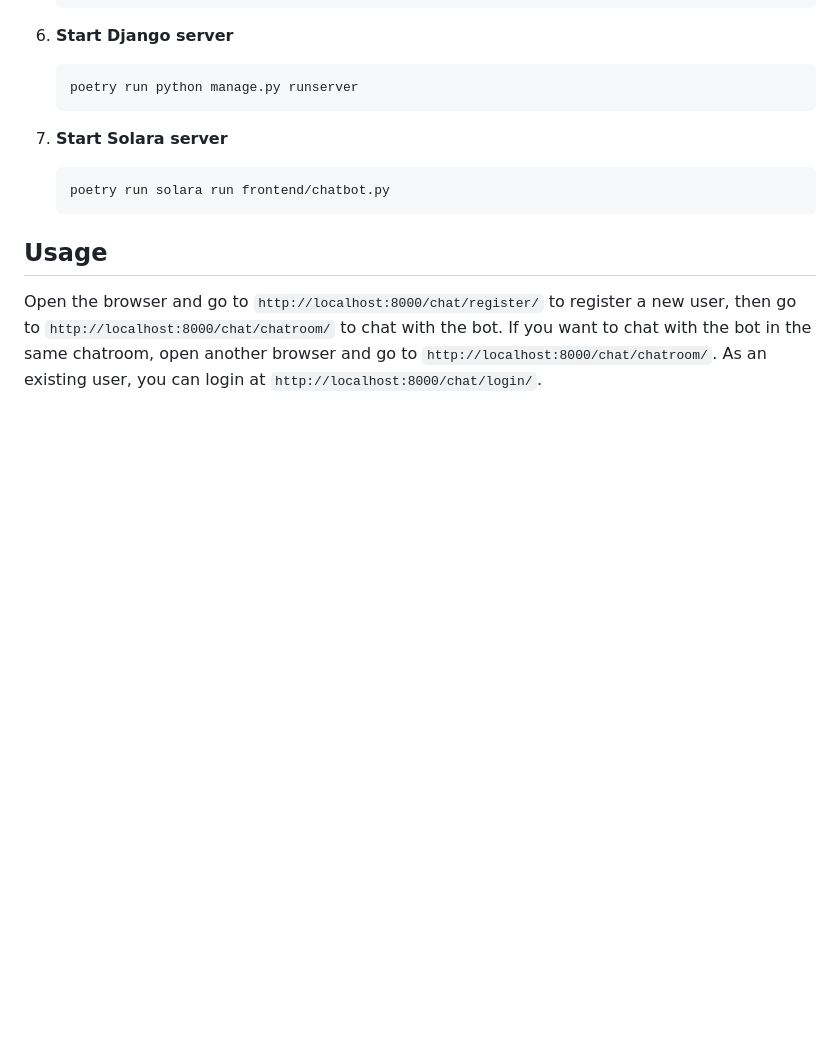
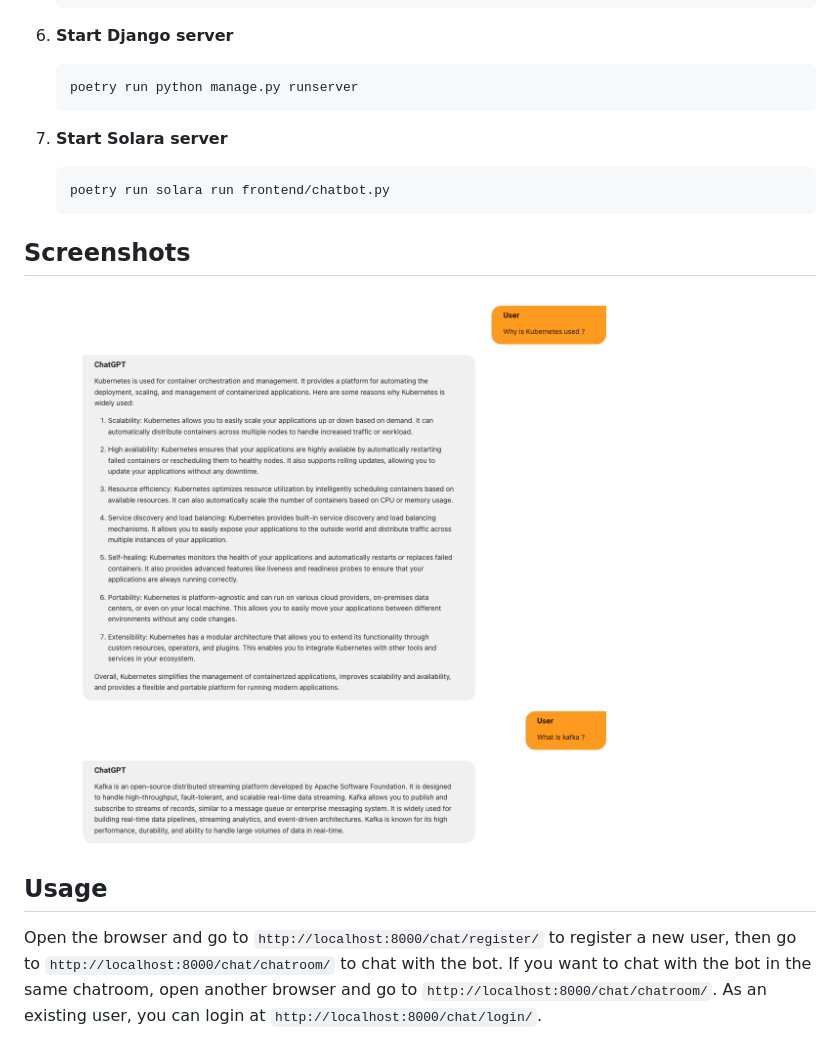
Before and after one commit to ananthanandanan/LangDjangoChat, a Markdown page: README.md, the part around the change. Rendered like a GitHub page; pictures changed too: image.png (added); blank space fills up the shorter version.

Commit message:
chore: add screenshot

````diff
--- a/README.md
+++ b/README.md
@@ -65,6 +65,10 @@ Follow these steps to install and set up LangChatDjango on your local machine:
    poetry run solara run frontend/chatbot.py
    ```
 
+## Screenshots
+
+![alt text](image.png)
+
 ## Usage
 
 Open the browser and go to `http://localhost:8000/chat/register/` to register a new user, then go to `http://localhost:8000/chat/chatroom/` to chat with the bot. If you want to chat with the bot in the same chatroom, open another browser and go to `http://localhost:8000/chat/chatroom/`. As an existing user, you can login at `http://localhost:8000/chat/login/`.
````
Also changed, not shown: 1 other file.
